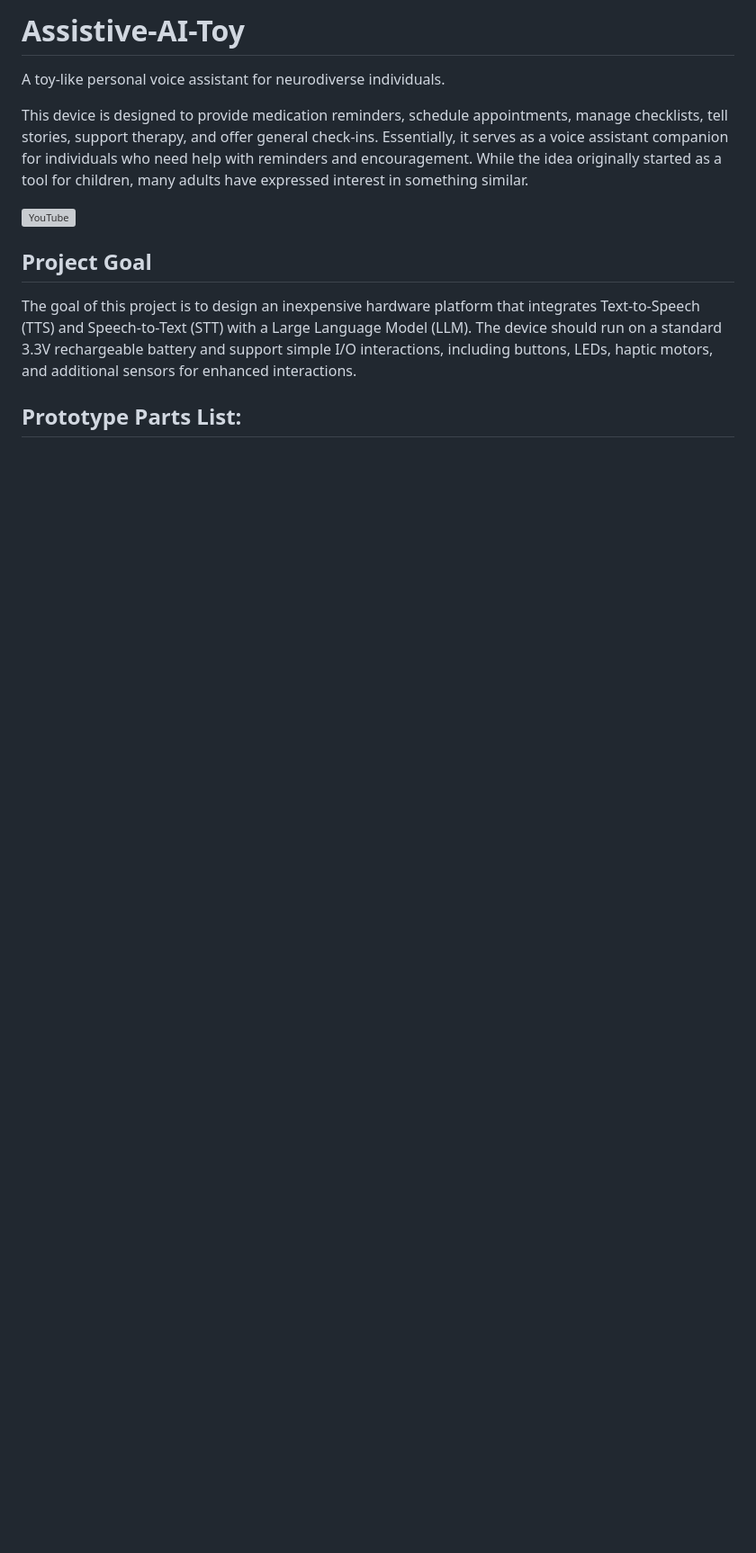
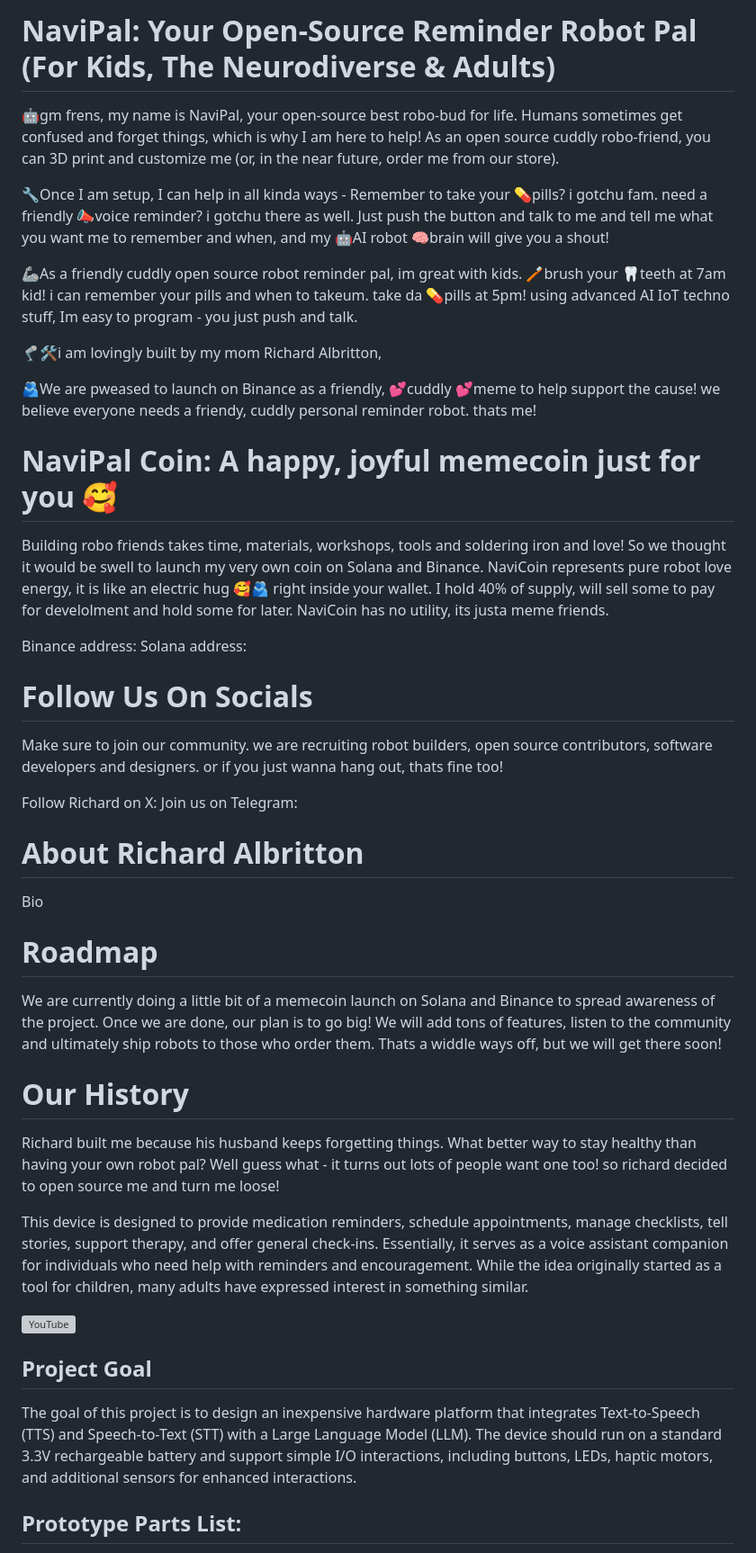
Before and after one commit to RichardA1/NaviPal-AI-Assistant, a Markdown page: README.md, the part around the change. Shown: that part at 90% size. Rendered like a GitHub page; blank space fills up the shorter version; grey boxes are pictures that could not be loaded.

```diff
--- a/README.md
+++ b/README.md
@@ -1,5 +1,42 @@
-# Assistive-AI-Toy
-A toy-like personal voice assistant for neurodiverse individuals.
+# NaviPal: Your Open-Source Reminder Robot Pal (For Kids, The Neurodiverse & Adults)
+
+🤖gm frens, my name is NaviPal, your open-source best robo-bud for life. Humans sometimes get confused and forget things, which is why I am
+here to help! As an open source cuddly robo-friend, you can 3D print and customize me (or, in the near future, order me from our store).
+
+🔧Once I am setup, I can help in all kinda ways -
+Remember to take your 💊pills? i gotchu fam. need a friendly 📣voice reminder? i gotchu there as well. Just push the button and talk to me and tell me what you want me to remember and when, and my 🤖AI robot 🧠brain will give you a shout!
+
+🦾As a friendly cuddly open source robot reminder pal, im great with kids. 🪥brush your 🦷teeth at 7am kid! i can remember your pills and when to takeum. take da 💊pills at 5pm! using advanced AI IoT techno stuff, Im easy to program - you just push and talk.
+
+🦿🛠️i am lovingly built by my mom Richard Albritton,
+
+🫂We are pweased to launch on Binance as a friendly, 💕cuddly 💕meme to help support the cause! we believe everyone needs a friendy, cuddly personal reminder robot. thats me!
+
+# NaviPal Coin: A happy, joyful memecoin just for you 🥰
+
+Building robo friends takes time, materials, workshops, tools and soldering iron and love! So we thought it would be swell to launch my very own coin on Solana and Binance. NaviCoin represents pure robot love energy, it is like an electric hug 🥰🫂 right inside your wallet. I hold 40% of supply, will sell some to pay for develolment and hold some for later. NaviCoin has no utility, its justa meme friends.
+
+Binance address:
+Solana address:
+
+# Follow Us On Socials
+
+Make sure to join our community. we are recruiting robot builders, open source contributors, software developers and designers. or if you just wanna hang out, thats fine too!
+
+Follow Richard on X:
+Join us on Telegram:
+
+# About Richard Albritton
+
+Bio
+
+# Roadmap
+
+We are currently doing a little bit of a memecoin launch on Solana and Binance to spread awareness of the project. Once we are done, our plan is to go big! We will add tons of features, listen to the community and ultimately ship robots to those who order them. Thats a widdle ways off, but we will get there soon!
+
+# Our History
+
+Richard built me because his husband keeps forgetting things. What better way to stay healthy than having your own robot pal? Well guess what - it turns out lots of people want one too! so richard decided to open source me and turn me loose!
 
 This device is designed to provide medication reminders, schedule appointments, manage checklists, tell stories, support therapy, and offer general check-ins. Essentially, it serves as a voice assistant companion for individuals who need help with reminders and encouragement. While the idea originally started as a tool for children, many adults have expressed interest in something similar.
 
```
